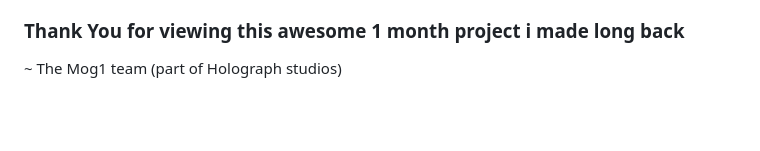
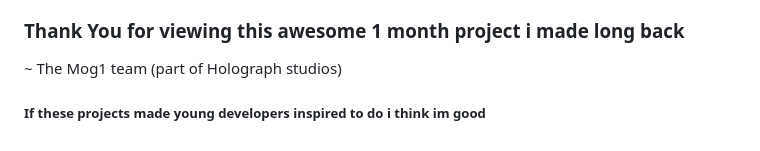
Before and after one commit to Aqua-code750/vslm-project, a Markdown page: README.md, the part around the change. GitHub-like rendering; blank space fills up the shorter version.

Commit message:
Add inspirational note to README
Added a note about inspiring young developers.

```diff
--- a/README.md
+++ b/README.md
@@ -124,3 +124,4 @@ This project is licensed under the [MIT License](LICENSE).
 ### Thank You for viewing this awesome 1 month project i made long back
 
 ~ The Mog1 team (part of Holograph studios)
+##### If these projects made young developers inspired to do i think im good
```
